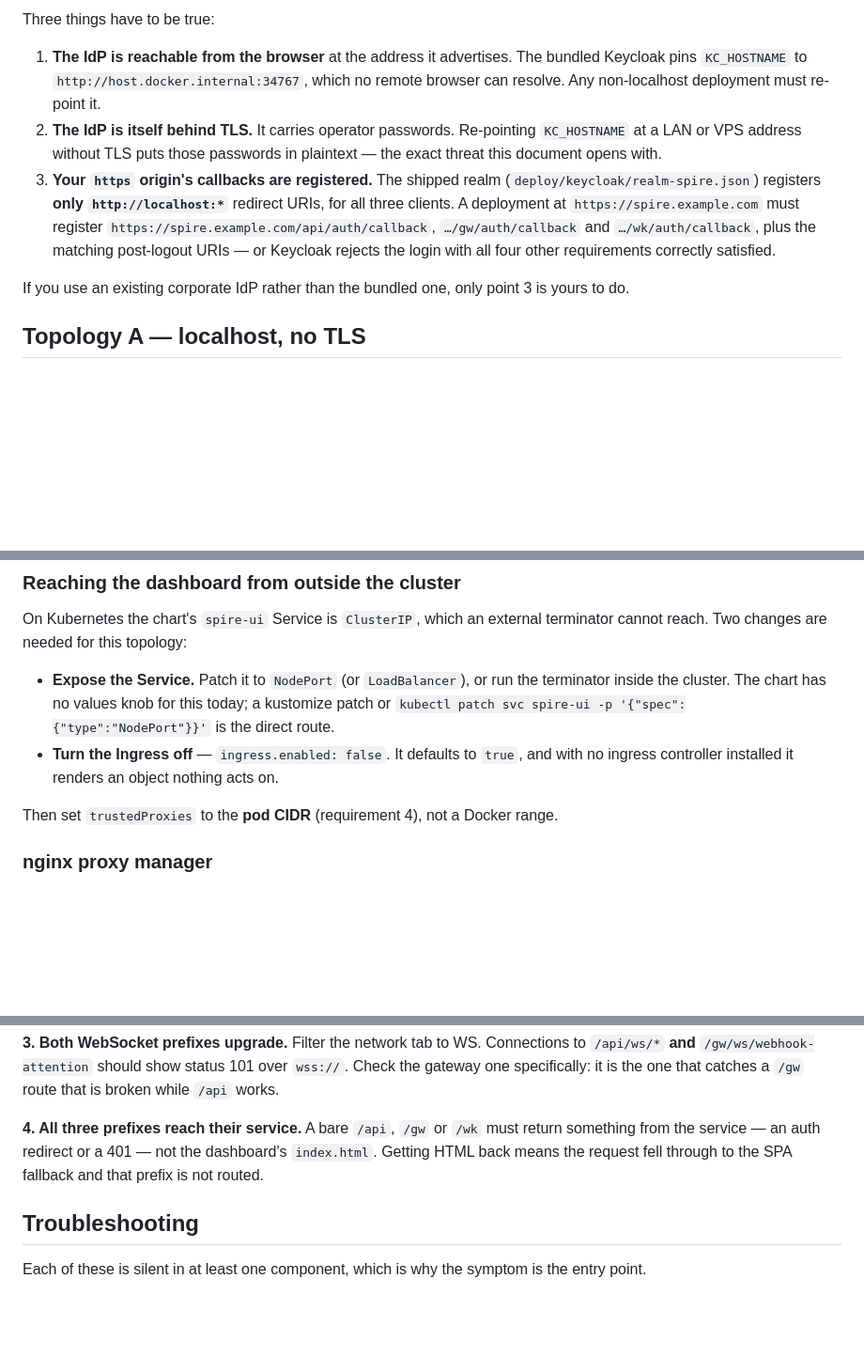
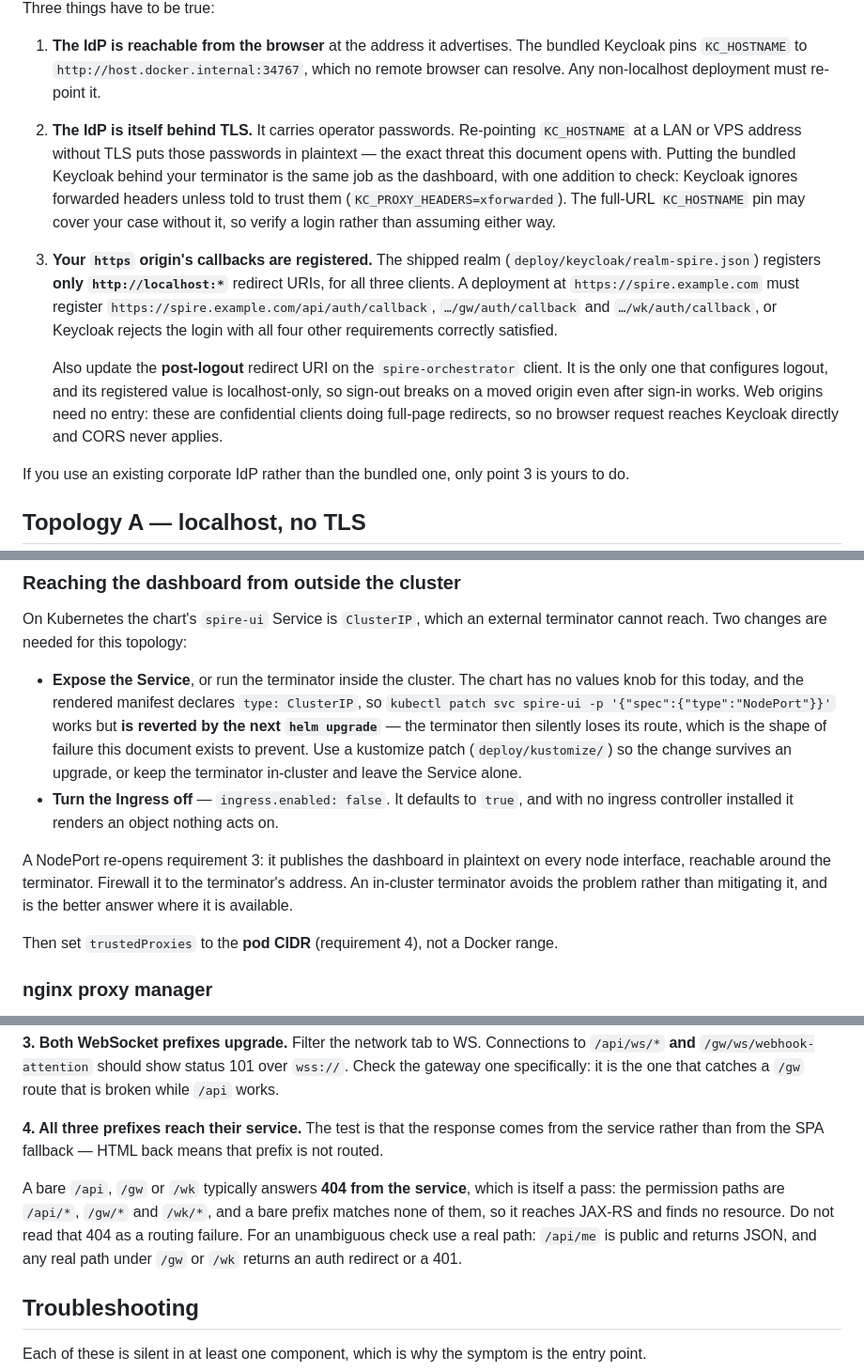
Before and after one commit to artyomsv/code-spire, a Markdown page: docs/TLS.md, 3 parts joined by grey strips. Shown at 94% size. Rendered like a GitHub page; blank space fills up the shorter version.

Commit message:
Fix four defects the second review pass found in the corrections
The first round of fixes was verified as independently as the findings
that prompted it, on the principle that a remedy is a separate claim
from a diagnosis. Four did not hold.

The worst was mine rather than the review's. Topology A said the
localhost cookie behaviour was "verified in current Chrome and
Firefox". Nobody ran that check. Writing a measurement that was not
taken is worse than the universal claim it replaced, because a reader
cannot tell the difference and has no reason to re-check it. It now
cites the spec and names Safari's historical divergence, which is
what was actually known.

Verification step 4 told the operator to expect an auth redirect or a
401 from a bare /api, /gw or /wk. The permission paths are /api/*,
/gw/* and /wk/*, and the config proves a wildcard does not match its
bare path -- the public entry lists /q/health AND /q/health/* for
exactly that reason. There is no catch-all deny, so a bare prefix
reaches JAX-RS and 404s. A correctly-routed deployment would have read
as broken to anyone following the checklist. The load-bearing half was
right: what matters is that the answer is not the SPA's index.html.

The NodePort patch works and does not last. The chart's rendered
manifest declares type: ClusterIP, so helm upgrade merges it back and
the terminator silently loses its route -- the failure shape this
document exists to prevent. The kustomize patch is the durable one.

And requirement 3 contradicted its own topology: it forbids publishing
a plaintext port beside the terminator, then the Kubernetes guidance
instructs publishing a NodePort. Reconciled rather than left for a
reader to notice -- firewall it, or keep the terminator in-cluster.

Also: only the orchestrator client configures logout, so its
post-logout URI is the one that breaks a moved origin; web origins need
no entry, since confidential clients doing full-page redirects never
trigger CORS. Keycloak behind a terminator may need KC_PROXY_HEADERS,
stated as something to verify rather than asserted. And the Linux
KC_HOSTNAME note no longer tells the operator to re-register realm URIs
that live on the dashboard's origin and have not moved.

```diff
--- a/docs/TLS.md
+++ b/docs/TLS.md
@@ -96,13 +96,20 @@ Three things have to be true:
    non-localhost deployment must re-point it.
 2. **The IdP is itself behind TLS.** It carries operator passwords. Re-pointing `KC_HOSTNAME` at a
    LAN or VPS address without TLS puts those passwords in plaintext — the exact threat this document
-   opens with.
+   opens with. Putting the bundled Keycloak behind your terminator is the same job as the dashboard,
+   with one addition to check: Keycloak ignores forwarded headers unless told to trust them
+   (`KC_PROXY_HEADERS=xforwarded`). The full-URL `KC_HOSTNAME` pin may cover your case without it,
+   so verify a login rather than assuming either way.
 3. **Your `https` origin's callbacks are registered.** The shipped realm
    (`deploy/keycloak/realm-spire.json`) registers **only `http://localhost:*`** redirect URIs, for
    all three clients. A deployment at `https://spire.example.com` must register
-   `https://spire.example.com/api/auth/callback`, `…/gw/auth/callback` and `…/wk/auth/callback`, plus
-   the matching post-logout URIs — or Keycloak rejects the login with all four other requirements
-   correctly satisfied.
+   `https://spire.example.com/api/auth/callback`, `…/gw/auth/callback` and `…/wk/auth/callback`, or
+   Keycloak rejects the login with all four other requirements correctly satisfied.
+
+   Also update the **post-logout** redirect URI on the `spire-orchestrator` client. It is the only
+   one that configures logout, and its registered value is localhost-only, so sign-out breaks on a
+   moved origin even after sign-in works. Web origins need no entry: these are confidential clients
+   doing full-page redirects, so no browser request reaches Keycloak directly and CORS never applies.
 
 If you use an existing corporate IdP rather than the bundled one, only point 3 is yours to do.
 
@@ -176,11 +185,18 @@ invisible until a login quietly fails.
 On Kubernetes the chart's `spire-ui` Service is `ClusterIP`, which an external terminator cannot
 reach. Two changes are needed for this topology:
 
-- **Expose the Service.** Patch it to `NodePort` (or `LoadBalancer`), or run the terminator inside
-  the cluster. The chart has no values knob for this today; a kustomize patch or
-  `kubectl patch svc spire-ui -p '{"spec":{"type":"NodePort"}}'` is the direct route.
+- **Expose the Service**, or run the terminator inside the cluster. The chart has no values knob for
+  this today, and the rendered manifest declares `type: ClusterIP`, so
+  `kubectl patch svc spire-ui -p '{"spec":{"type":"NodePort"}}'` works but **is reverted by the next
+  `helm upgrade`** — the terminator then silently loses its route, which is the shape of failure this
+  document exists to prevent. Use a kustomize patch (`deploy/kustomize/`) so the change survives an
+  upgrade, or keep the terminator in-cluster and leave the Service alone.
 - **Turn the Ingress off** — `ingress.enabled: false`. It defaults to `true`, and with no ingress
   controller installed it renders an object nothing acts on.
+
+A NodePort re-opens requirement 3: it publishes the dashboard in plaintext on every node interface,
+reachable around the terminator. Firewall it to the terminator's address. An in-cluster terminator
+avoids the problem rather than mitigating it, and is the better answer where it is available.
 
 Then set `trustedProxies` to the **pod CIDR** (requirement 4), not a Docker range.
 
@@ -297,9 +313,14 @@ requirement 5 — the callback is not registered.
 **and** `/gw/ws/webhook-attention` should show status 101 over `wss://`. Check the gateway one
 specifically: it is the one that catches a `/gw` route that is broken while `/api` works.
 
-**4. All three prefixes reach their service.** A bare `/api`, `/gw` or `/wk` must return something
-from the service — an auth redirect or a 401 — not the dashboard's `index.html`. Getting HTML back
-means the request fell through to the SPA fallback and that prefix is not routed.
+**4. All three prefixes reach their service.** The test is that the response comes from the service
+rather than from the SPA fallback — HTML back means that prefix is not routed.
+
+A bare `/api`, `/gw` or `/wk` typically answers **404 from the service**, which is itself a pass: the
+permission paths are `/api/*`, `/gw/*` and `/wk/*`, and a bare prefix matches none of them, so it
+reaches JAX-RS and finds no resource. Do not read that 404 as a routing failure. For an unambiguous
+check use a real path: `/api/me` is public and returns JSON, and any real path under `/gw` or `/wk`
+returns an auth redirect or a 401.
 
 ## Troubleshooting
 
```
Also changed, not shown: other parts of docs/TLS.md (+5 -3 lines).
